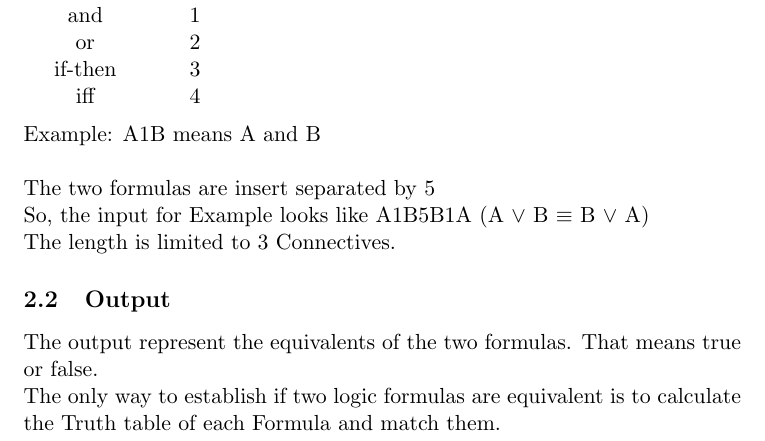
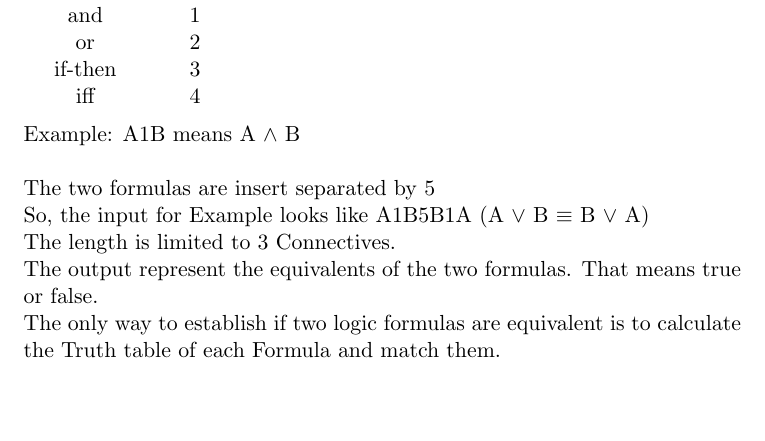
Before and after one commit to jsparber/ppl-winter-13, a LaTeX document (report.tex): part of page 3 of 7, cut so that both start at the same text, the shorter picture padded with empty space. Compiled offline with pdfLaTeX.

Commit message:
[doc] changed some ands do sysmbols

```diff
--- a/report.tex
+++ b/report.tex
@@ -30,12 +30,11 @@
 		iff & 4\\
 	\end{tabular}\\
 	\\
-	Example: A1B means A and B\\
+	Example: A1B means A $\wedge $ B\\
 	\\
 	The two formulas are insert separated by 5\\
 	So, the input for Example looks like A1B5B1A (A $\vee $ B $\equiv $ B $\vee $ A)\\
-	The length is limited to 3 Connectives.
-	\subsection{Output}
+	The length is limited to 3 Connectives.\\
 	The output represent the equivalents of the two formulas. That means true or false.\\
 	The only way to establish if two logic formulas are equivalent is to calculate the Truth table of each Formula and match them.
 
```
Also changed, not shown: 3 other files.
